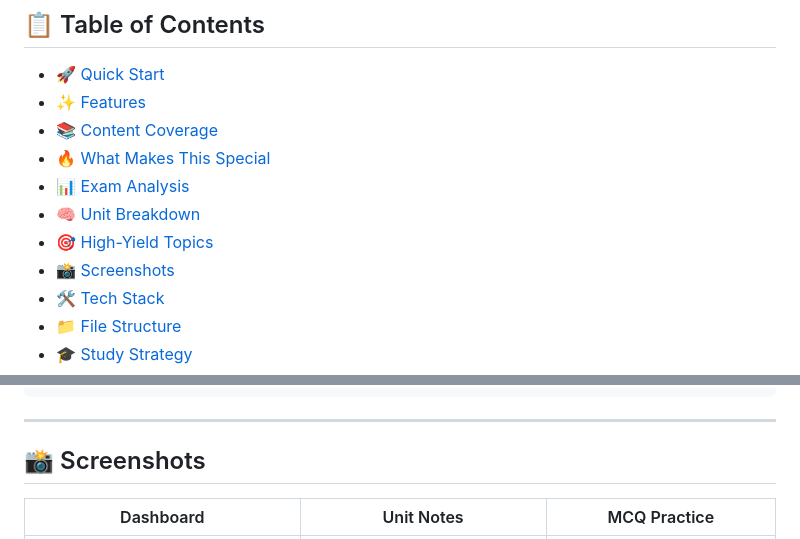
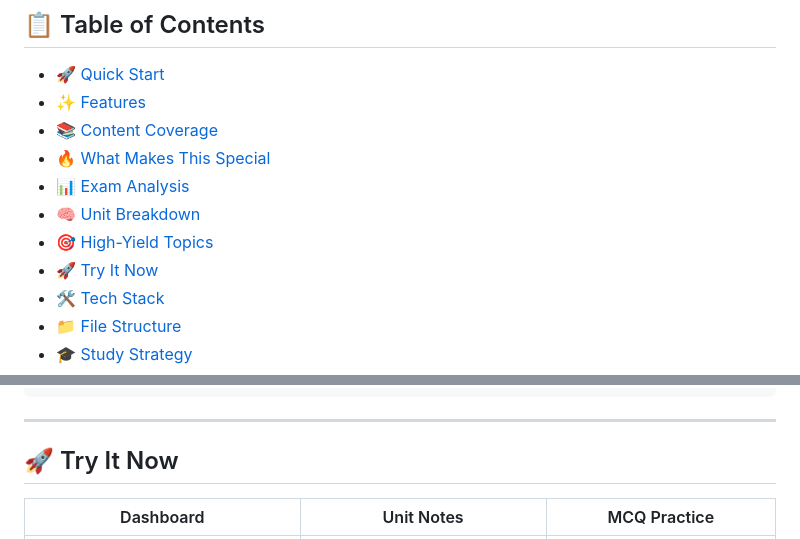
Before and after one commit to Pravesh0005/INT-428-EXAM-PREP-WEBSITE, a Markdown page: README.md, 2 parts joined by grey strips. Rendered like a GitHub page.

Commit message:
Update README to include 'Try It Now' section
Replaced 'Screenshots' section with 'Try It Now' section in README.

```diff
--- a/README.md
+++ b/README.md
@@ -51,7 +51,7 @@ alt="Typing SVG"/>
 - [📊 Exam Analysis](#-exam-analysis)
 - [🧠 Unit Breakdown](#-unit-breakdown)
 - [🎯 High-Yield Topics](#-high-yield-topics)
-- [📸 Screenshots](#-screenshots)
+- [🚀 Try It Now](#-try-it-now)
 - [🛠 Tech Stack](#-tech-stack)
 - [📁 File Structure](#-file-structure)
 - [🎓 Study Strategy](#-study-strategy)
@@ -331,7 +331,7 @@ start int428.html
 
 ---
 
-## 📸 Screenshots
+## 🚀 Try It Now
 
 <div align="center">
 
```
Also changed, not shown: other parts of README.md (+6 -0 lines).
